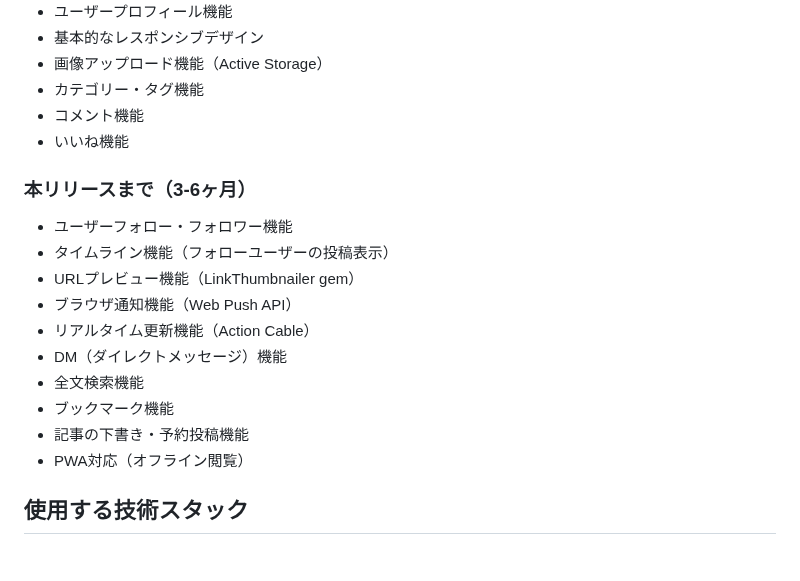
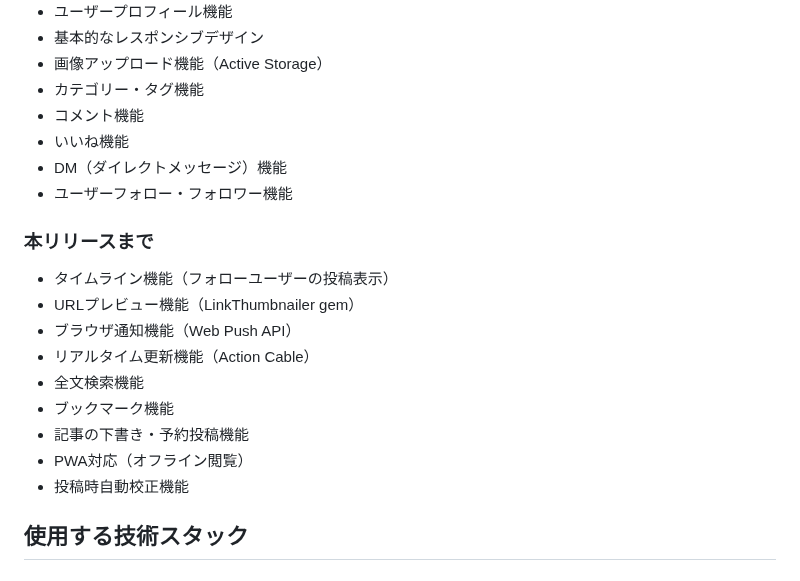
Before and after one commit to umaume/BLOG-APP, a Markdown page: README.md, the part around the change. Rendered like a GitHub page.

Commit message:
fix:MVPリリースと本番リリースの内容の修正

```diff
--- a/README.md
+++ b/README.md
@@ -61,18 +61,19 @@ URLのプレビュー機能やブラウザ通知機能により、よりイン
 - カテゴリー・タグ機能
 - コメント機能
 - いいね機能
+- DM（ダイレクトメッセージ）機能
+- ユーザーフォロー・フォロワー機能
 
-### 本リリースまで（3-6ヶ月）
-- ユーザーフォロー・フォロワー機能
+### 本リリースまで
 - タイムライン機能（フォローユーザーの投稿表示）
 - URLプレビュー機能（LinkThumbnailer gem）
 - ブラウザ通知機能（Web Push API）
 - リアルタイム更新機能（Action Cable）
-- DM（ダイレクトメッセージ）機能
 - 全文検索機能
 - ブックマーク機能
 - 記事の下書き・予約投稿機能
 - PWA対応（オフライン閲覧）
+- 投稿時自動校正機能
 
 ## 使用する技術スタック
 
```
